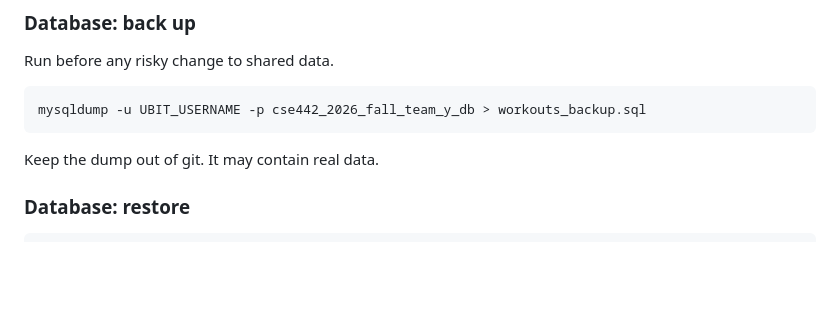
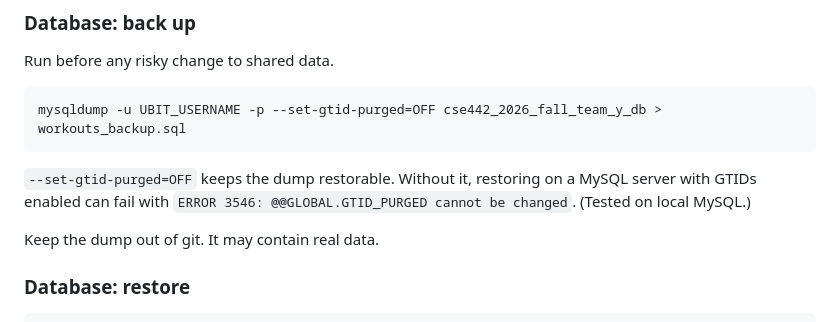
Before and after one commit to cse442-software-engineering-ub/f26-GymRanked, a Markdown page: ServerOperationsGuide.md, the part around the change. GitHub-like rendering; blank space fills up the shorter version.

Commit message:
added a possible error to roll back

````diff
--- a/ServerOperationsGuide.md
+++ b/ServerOperationsGuide.md
@@ -234,8 +234,11 @@ scp api/config.php UBIT_USERNAME@aptitude.cse.buffalo.edu:/data/web/CSE442/2026-
 Run before any risky change to shared data.
 
 ```bash
-mysqldump -u UBIT_USERNAME -p cse442_2026_fall_team_y_db > workouts_backup.sql
+mysqldump -u UBIT_USERNAME -p --set-gtid-purged=OFF cse442_2026_fall_team_y_db > workouts_backup.sql
 ```
+
+`--set-gtid-purged=OFF` keeps the dump restorable. Without it, restoring on a MySQL server with GTIDs
+enabled can fail with `ERROR 3546: @@GLOBAL.GTID_PURGED cannot be changed`. (Tested on local MySQL.)
 
 Keep the dump out of git. It may contain real data.
 
````
